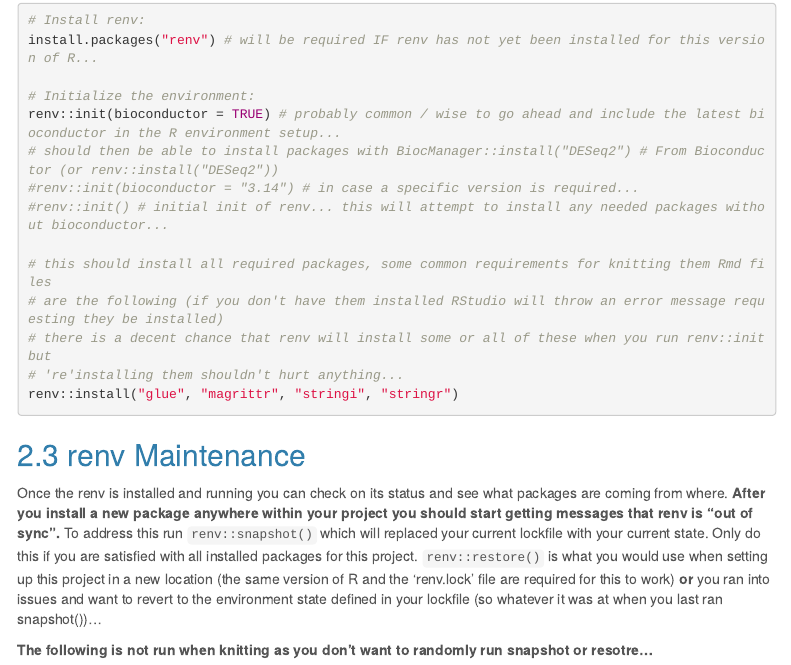
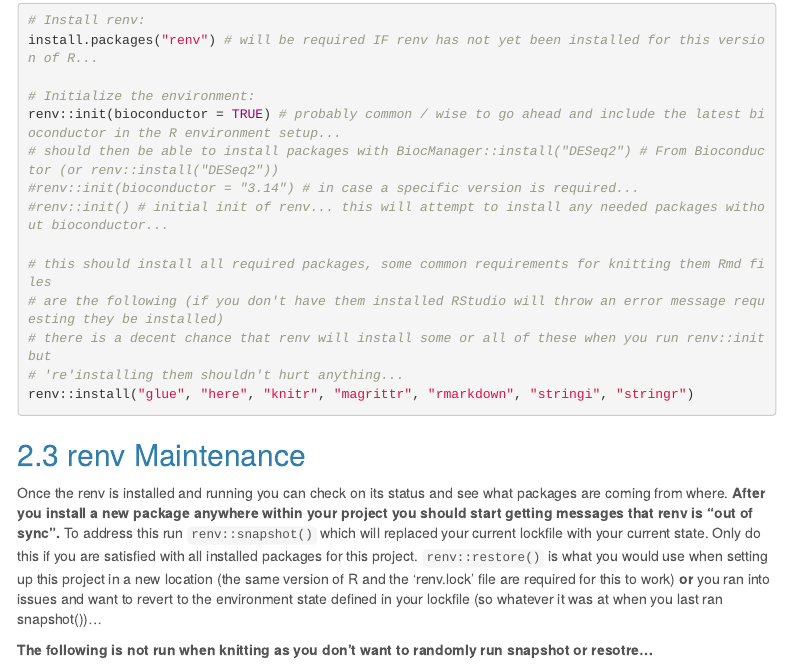
Before and after one commit to smallwerke/R_Project_Template, an R Markdown document (00-ReadMe.Rmd): the page in a window 1100 px wide, from 2360 px down. Rendered offline with R 4.5, knitr and Pandoc, with nearby package versions; folded parts are opened; some code elsewhere in the file could not run offline; menus at the side of the page are left out.

Commit message:
updated the default list

````diff
--- a/00-ReadMe.Rmd
+++ b/00-ReadMe.Rmd
@@ -107,7 +107,7 @@ renv::init(bioconductor = TRUE) # probably common / wise to go ahead and include
 # are the following (if you don't have them installed RStudio will throw an error message requesting they be installed)
 # there is a decent chance that renv will install some or all of these when you run renv::init but
 # 're'installing them shouldn't hurt anything...
-renv::install("glue", "magrittr", "stringi", "stringr")
+renv::install("glue", "here", "knitr", "magrittr", "rmarkdown", "stringi", "stringr")
 
 
 ```
````
